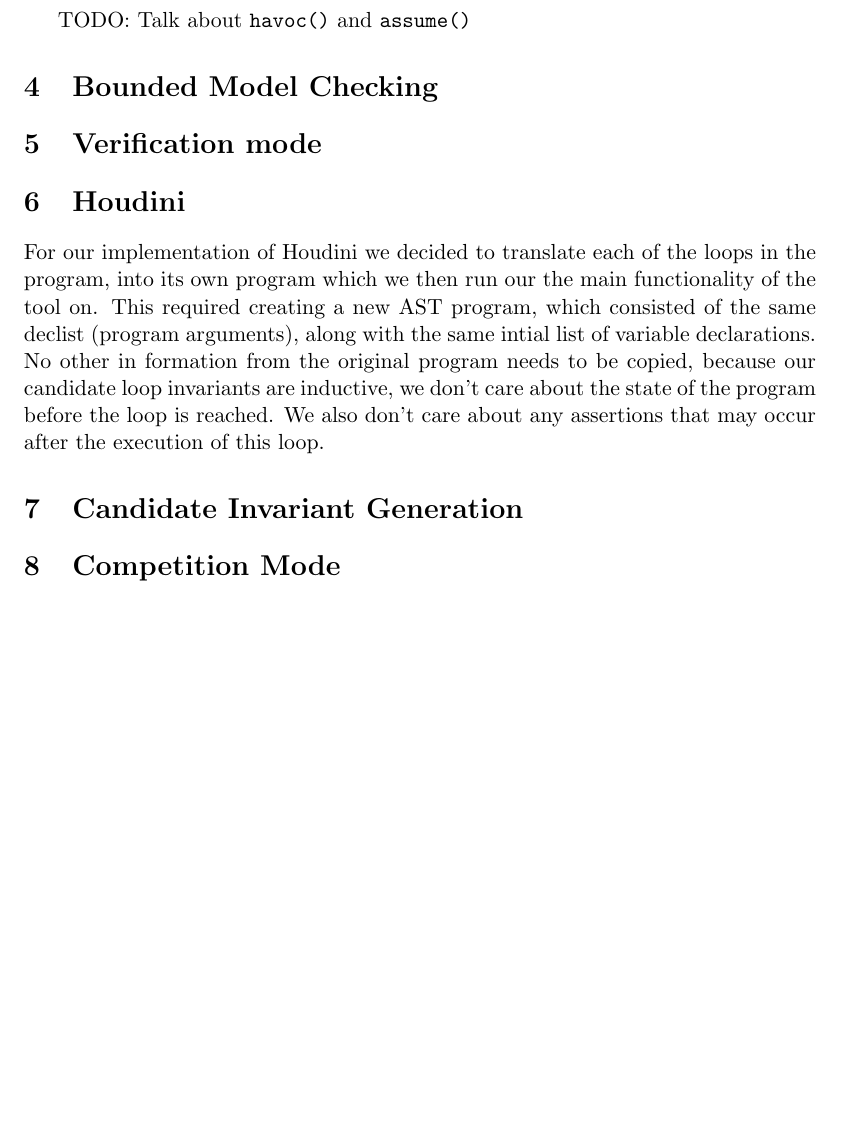
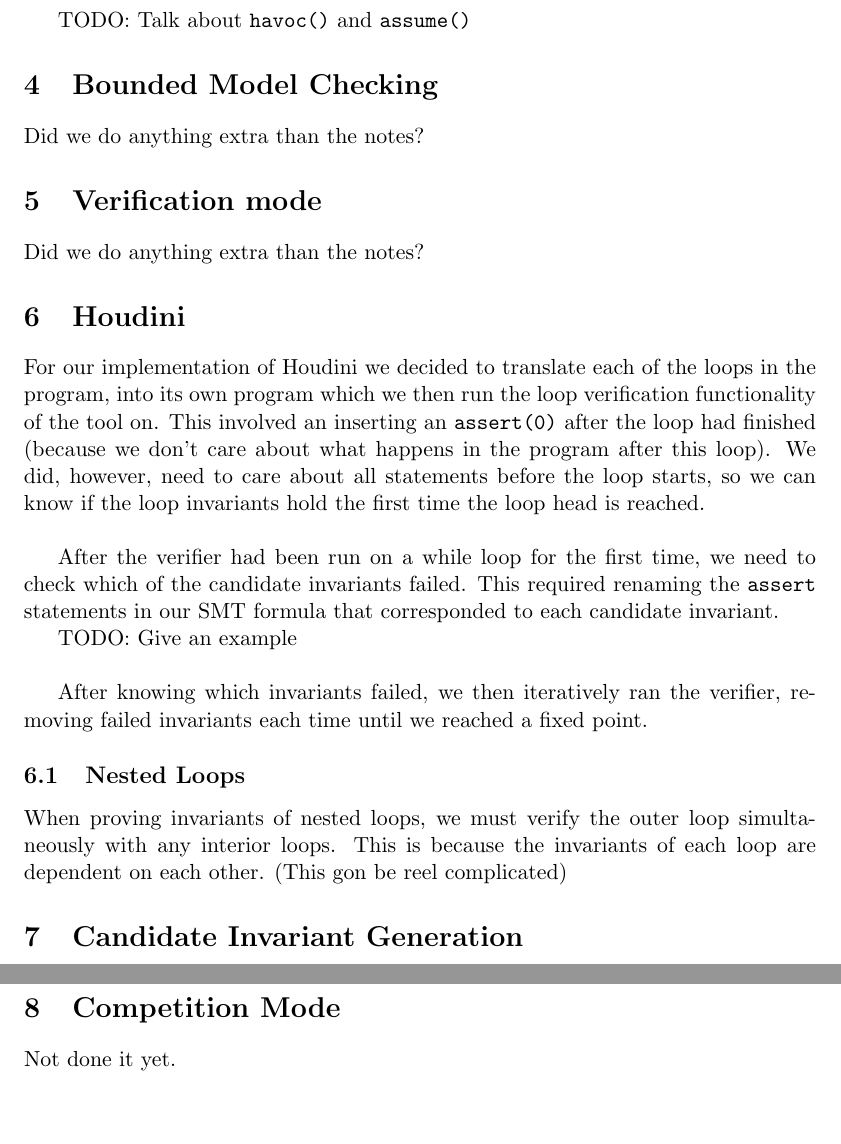
Before and after one commit to FriedSock/Project-Alastair, a LaTeX document (Tools/report/report.tex): part of page 2 of 2 before the commit and two parts of pages 2 and 3 of 3 after it, the two joined at a grey line, cut so that both start at the same text, the shorter picture padded with empty space. Compiled offline with pdfLaTeX.

Commit message:
Done some more of the report

```diff
--- a/Tools/report/report.tex
+++ b/Tools/report/report.tex
@@ -45,14 +45,29 @@
 TODO: Talk about \verb|havoc()| and \verb|assume()|
 
 \section{Bounded Model Checking}
+Did we do anything extra than the notes?
 \section{Verification mode}
+Did we do anything extra than the notes?
 \section{Houdini}
 
 For our implementation of Houdini we decided to translate each of the loops in the program, into its own
-program which we then run our the main functionality of the tool on. This required creating a new AST
-program, which consisted of the same declist (program arguments), along with the same intial list of
-variable declarations. No other in formation from the original program needs to be copied, because our
-candidate loop invariants are inductive, we don't care about the state of the program before the loop
-is reached. We also don't care about any assertions that may occur after the execution of this loop.
+program which we then run the loop verification functionality of the tool on. This involved an inserting an
+\verb|assert(0)| after the loop had finished (because we don't care about what happens in the program after
+this loop). We did, however, need to care about all statements before the loop starts, so we can know if the
+loop invariants hold the first time the loop head is reached.\\
+
+After the verifier had been run on a while loop for the first time, we need to check which of the candidate
+invariants failed. This required renaming the \verb|assert| statements in our SMT formula that corresponded
+to each candidate invariant.
+
+TODO: Give an example \\
+
+After knowing which invariants failed, we then iteratively ran the verifier, removing failed invariants each time
+until we reached a fixed point.
+
+\subsection{Nested Loops}
+
+When proving invariants of nested loops, we must verify the outer loop simultaneously with any interior loops. This
+is because the invariants of each loop are dependent on each other. (This gon be reel complicated)
 
 \section{Candidate Invariant Generation}
@@ -59,3 +75,4 @@
 \section{Competition Mode}
+Not done it yet.
 
 \end{document}
```
Also changed, not shown: Tools/report/report.tex (5 more changed lines).
